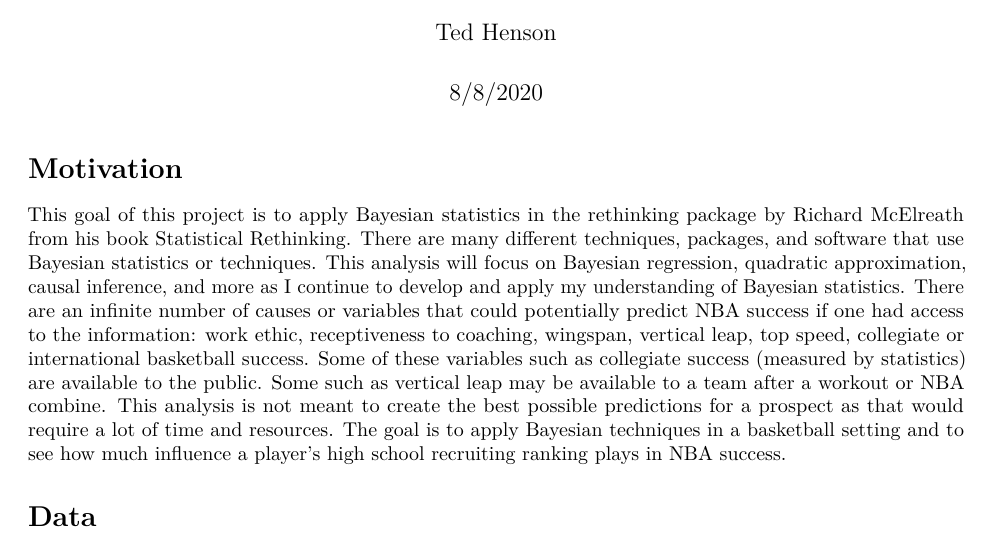
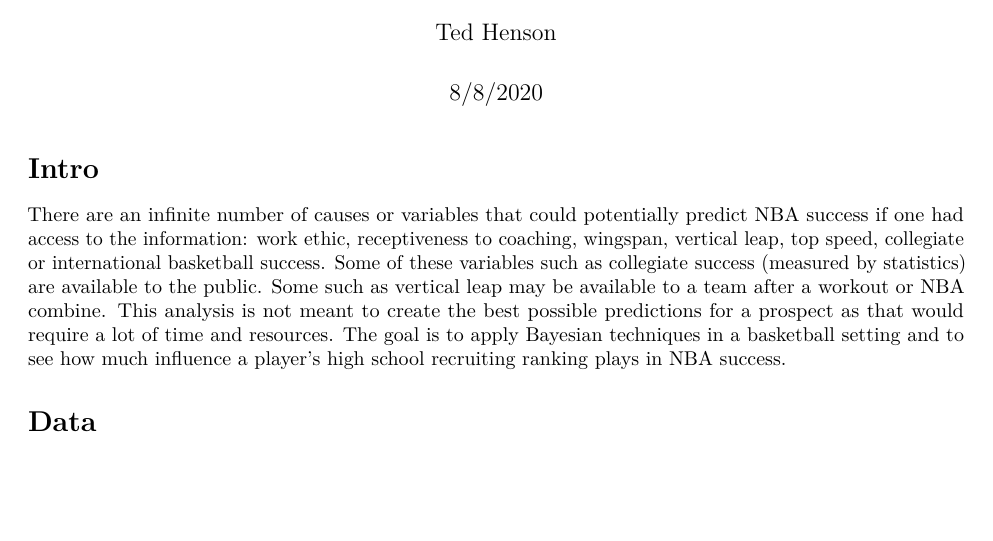
Before and after one commit to tedhenson3/Bayesian-Statistics-with-RSCI-Hoops, an R Markdown document (Code/Output.rmd): part of page 1 of 3, cut so that both start at the same text, the shorter picture padded with empty space. The pictures show the output file Code/Output.pdf that the author committed with the source.

````diff
--- a/Code/Output.rmd
+++ b/Code/Output.rmd
@@ -14,9 +14,7 @@
                       warning = FALSE)
 ```
 
-# Motivation
-
-  This goal of this project is to apply Bayesian statistics in the rethinking package by Richard McElreath from his book Statistical Rethinking. There are many different techniques, packages, and software that use Bayesian statistics or techniques. This analysis will focus on Bayesian regression, quadratic approximation, causal inference, and more as I continue to develop and apply my understanding of Bayesian statistics.
+# Intro
   There are an infinite number of causes or variables that could potentially predict NBA success if one had access to the information: work ethic, receptiveness to coaching, wingspan, vertical leap, top speed, collegiate or international basketball success. Some of these variables such as collegiate success (measured by statistics) are available to the public. Some such as vertical leap may be available to a team after a workout or NBA combine. This analysis is not meant to create the best possible predictions for a prospect as that would require a lot of time and resources. The goal is to apply Bayesian techniques in a basketball setting and to see how much influence a player's high school recruiting ranking plays in NBA success.
 
 # Data
````
Also changed, not shown: Code/Output.pdf, README.md (added).
